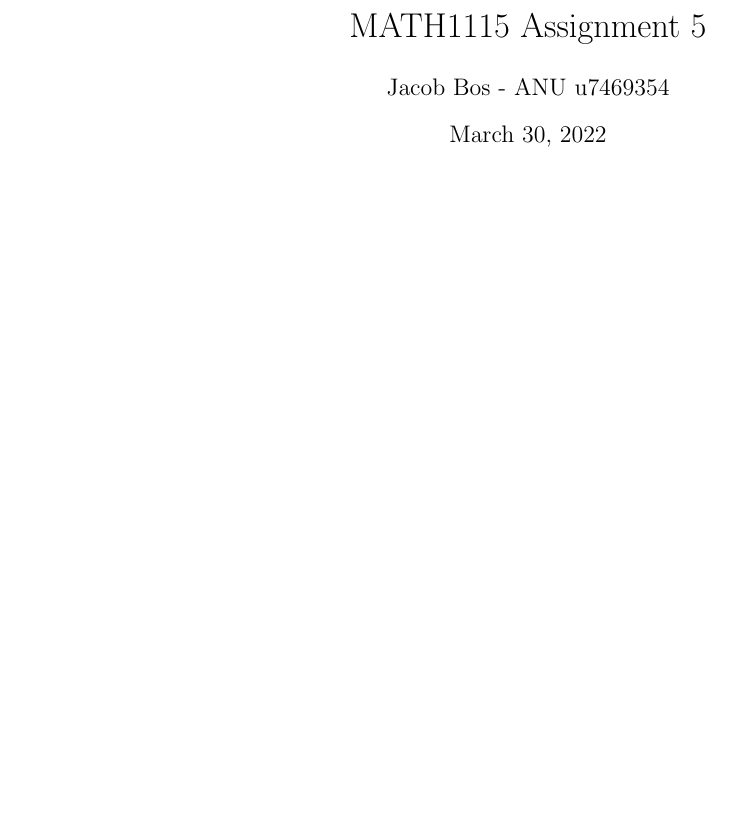
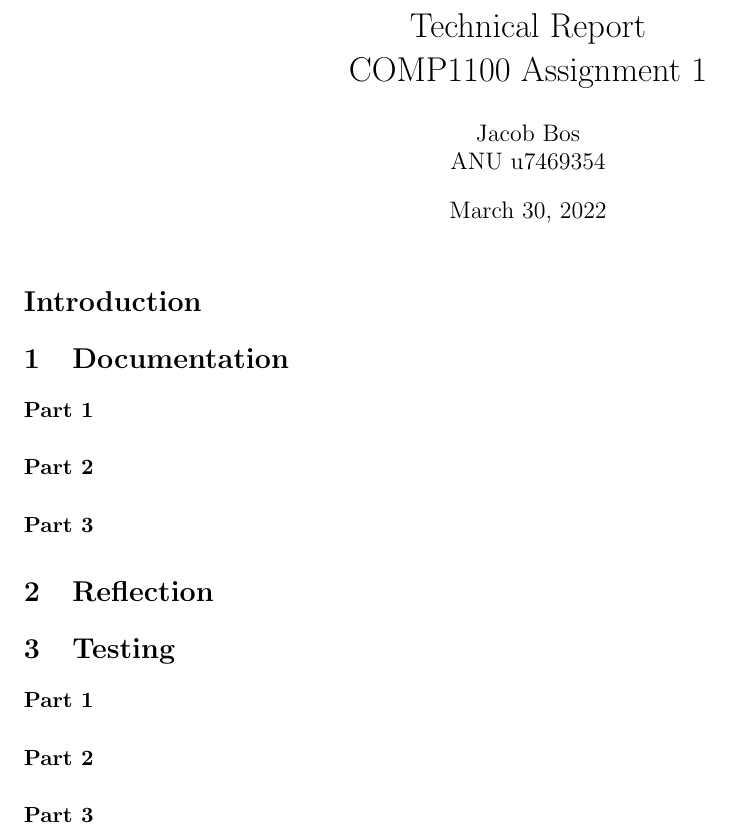
Before and after one commit to VeryBadAtPython/COMP1100_Drawing_Program, a LaTeX document (Technical Report/u7469354_Technical_Report.tex): part of the page, cut at the place of the change, the shorter picture padded with empty space. Compiled offline with pdfLaTeX.

Commit message:
Setup Tech report

```diff
--- a/Technical Report/u7469354_Technical_Report.tex
+++ b/Technical Report/u7469354_Technical_Report.tex
@@ -1,6 +1,6 @@
 \documentclass[11pt]{article}
-\title{MATH1115 Assignment 5 }
-\author{Jacob Bos - ANU u7469354}
+\title{Technical Report\\ COMP1100 Assignment 1}
+\author{Jacob Bos\\ ANU u7469354}
 
 \usepackage{graphicx}
 \usepackage{amsmath}
@@ -26,11 +26,29 @@
 %~~~~~~~~~~~~~~~~~~~~~~~~~~~~~~~~~~~~~~~~~~~~~~~~~~~~~~~~~~~~~~~~~~~~~~~~~~~~~~~~~~~~~~~~~~~~~~~~~~~~~~~~
 %~~~~~~~~~~~~~~~~~~~~~~~~~~~~~~~~~~~~~~~~~~~~~~~~~~~~~~~~~~~~~~~~~~~~~~~~~~~~~~~~~~~~~~~~~~~~~~~~~~~~~~~~
 \begin{document}
-\begin{small}
 \maketitle
-\end{small}
-%\onehalfspacing
+%~~~~~~~~~~~~~~~~~~~~~~~~~~~~~~~~~~~~~~~~~~~~~~~~~~~~~~~~~~~~~~~~~~~~~~~~~~~~~~~~~~~~~~~~~~~~~~~~~~~~~~~~~
+\section*{Introduction}
 
+
+
+%~~~~~~~~~~~~~~~~~~~~~~~~~~~~~~~~~~~~~~~~~~~~~~~~~~~~~~~~~~~~~~~~~~~~~~~~~~~~~~~~~~~~~~~~~~~~~~~~~~~~~~~~~
+\section{Documentation}%Explanation of code workings, functions and structure.
+\paragraph{Part 1}
+\paragraph{Part 2}
+\paragraph{Part 3}
+
+
+%~~~~~~~~~~~~~~~~~~~~~~~~~~~~~~~~~~~~~~~~~~~~~~~~~~~~~~~~~~~~~~~~~~~~~~~~~~~~~~~~~~~~~~~~~~~~~~~~~~~~~~~~~
+\section{Reflection}%Analysis of design choices and assumptions
+
+
+
+%~~~~~~~~~~~~~~~~~~~~~~~~~~~~~~~~~~~~~~~~~~~~~~~~~~~~~~~~~~~~~~~~~~~~~~~~~~~~~~~~~~~~~~~~~~~~~~~~~~~~~~~~~
+\section{Testing}%How did I test the program focus on methodology and testing groups
+\paragraph{Part 1}
+\paragraph{Part 2}
+\paragraph{Part 3}
 
 
 
```
Also changed, not shown: Technical Report/u7469354_Technical_Report.pdf, 5 other files.
